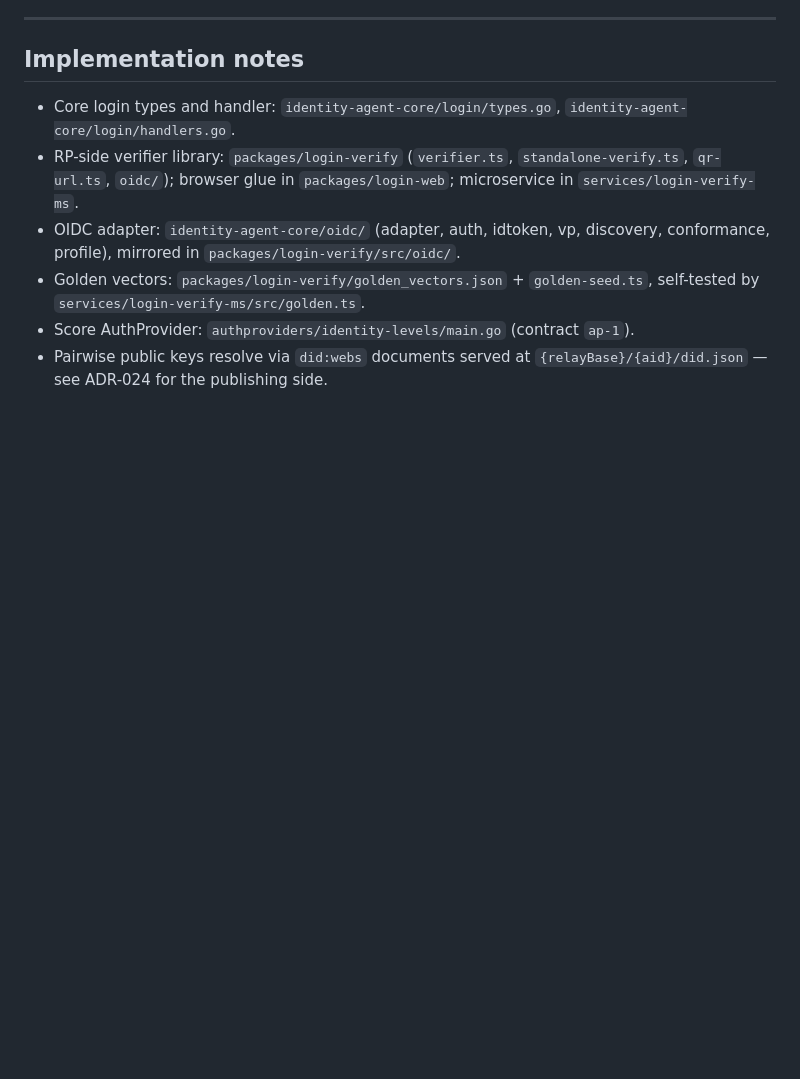
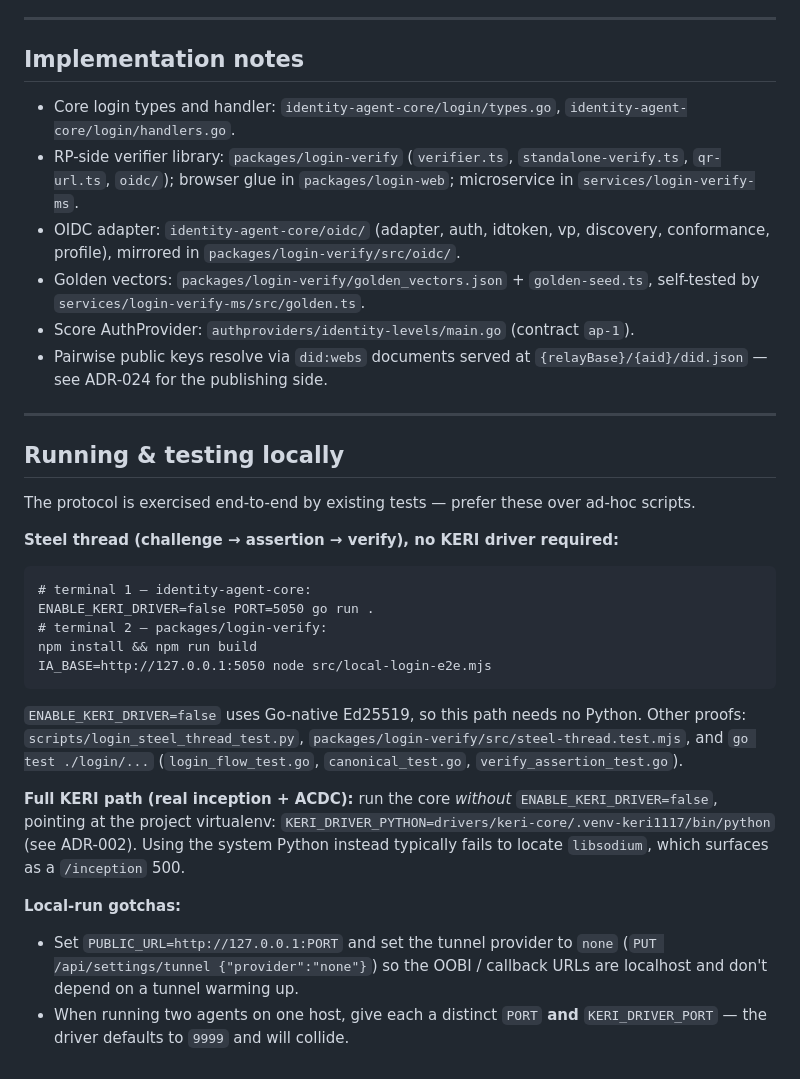
Before and after one commit to LF-Decentralized-Trust-labs/identity-bot, a Markdown page: docs/adr/021-sign-in-login-protocol.md, the part around the change. GitHub-like rendering; blank space fills up the shorter version.

Commit message:
docs(adr-021): add 'Running & testing locally' section
Records how to run the login flow end-to-end via the existing tests (steel thread
with ENABLE_KERI_DRIVER=false + local-login-e2e.mjs; the full KERI path via the
project venv), and the local-run gotchas (system-python/libsodium /inception 500,
PUBLIC_URL + tunnel=none for localhost URLs, distinct PORT/KERI_DRIVER_PORT per agent).

Signed-off-by: Rob Andersen <rob@antispamguy.org>

````diff
--- a/docs/adr/021-sign-in-login-protocol.md
+++ b/docs/adr/021-sign-in-login-protocol.md
@@ -106,3 +106,37 @@ The adapter (`identity-agent-core/oidc/`, mirrored in `packages/login-verify/src
 - Golden vectors: `packages/login-verify/golden_vectors.json` + `golden-seed.ts`, self-tested by `services/login-verify-ms/src/golden.ts`.
 - Score AuthProvider: `authproviders/identity-levels/main.go` (contract `ap-1`).
 - Pairwise public keys resolve via `did:webs` documents served at `{relayBase}/{aid}/did.json` — see ADR-024 for the publishing side.
+
+---
+
+## Running & testing locally
+
+The protocol is exercised end-to-end by existing tests — prefer these over ad-hoc scripts.
+
+**Steel thread (challenge → assertion → verify), no KERI driver required:**
+
+```
+# terminal 1 — identity-agent-core:
+ENABLE_KERI_DRIVER=false PORT=5050 go run .
+# terminal 2 — packages/login-verify:
+npm install && npm run build
+IA_BASE=http://127.0.0.1:5050 node src/local-login-e2e.mjs
+```
+
+`ENABLE_KERI_DRIVER=false` uses Go-native Ed25519, so this path needs no Python. Other
+proofs: `scripts/login_steel_thread_test.py`, `packages/login-verify/src/steel-thread.test.mjs`,
+and `go test ./login/...` (`login_flow_test.go`, `canonical_test.go`, `verify_assertion_test.go`).
+
+**Full KERI path (real inception + ACDC):** run the core *without* `ENABLE_KERI_DRIVER=false`,
+pointing at the project virtualenv:
+`KERI_DRIVER_PYTHON=drivers/keri-core/.venv-keri1117/bin/python` (see ADR-002). Using the
+system Python instead typically fails to locate `libsodium`, which surfaces as a
+`/inception` 500.
+
+**Local-run gotchas:**
+
+- Set `PUBLIC_URL=http://127.0.0.1:PORT` and set the tunnel provider to `none`
+  (`PUT /api/settings/tunnel {"provider":"none"}`) so the OOBI / callback URLs are
+  localhost and don't depend on a tunnel warming up.
+- When running two agents on one host, give each a distinct `PORT` **and**
+  `KERI_DRIVER_PORT` — the driver defaults to `9999` and will collide.
````
